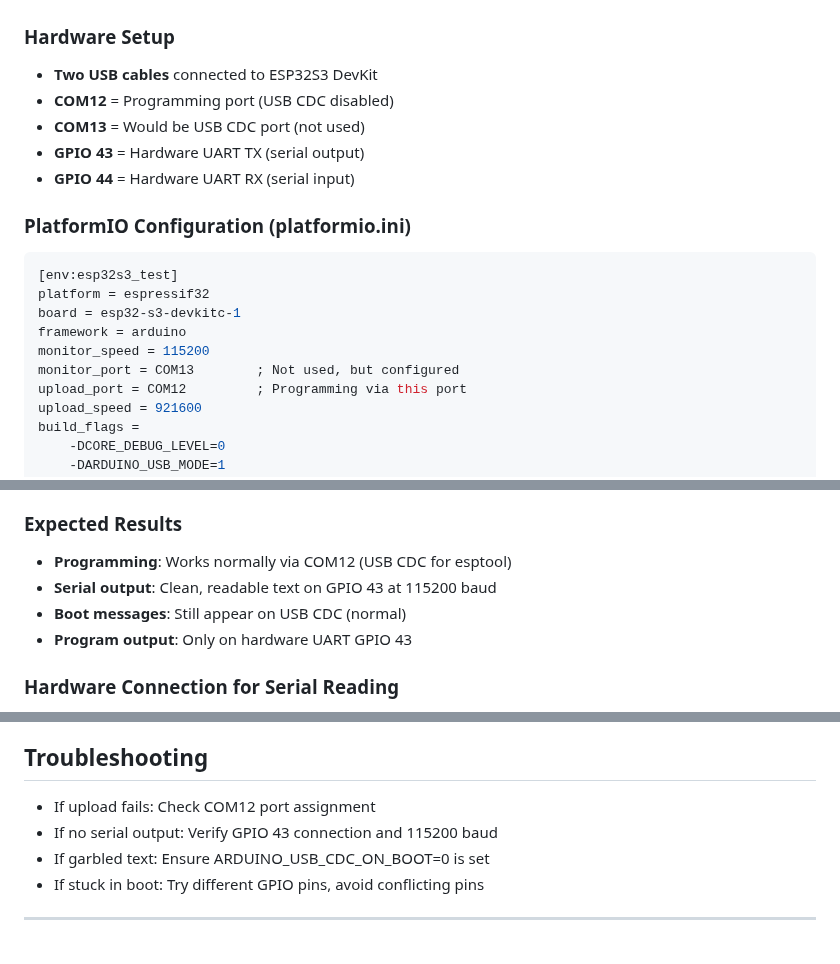
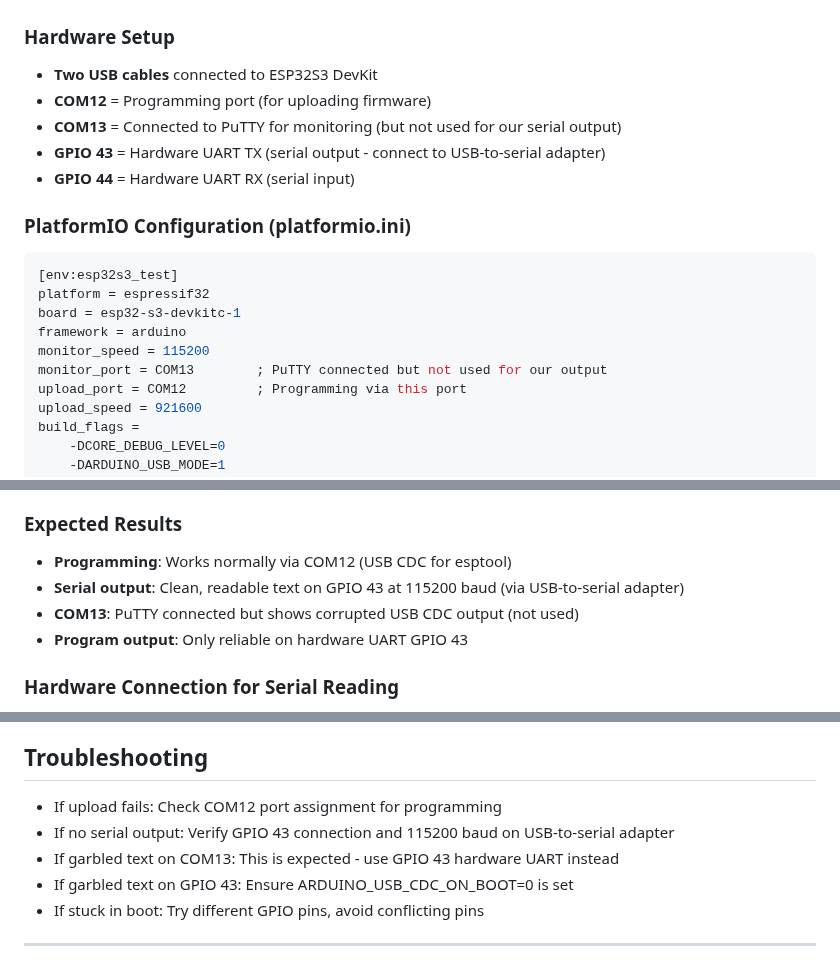
Before and after one commit to keithcausey/LiquidHandlingRobot01, a Markdown page: ESP32S3_DUAL_UART_SOLUTION.md, 3 parts joined by grey strips. GitHub-like rendering.

Commit message:
Update COM port assignments: COM12=programming, COM13=PuTTY(unused), GPIO43=serial output

```diff
--- a/ESP32S3_DUAL_UART_SOLUTION.md
+++ b/ESP32S3_DUAL_UART_SOLUTION.md
@@ -7,9 +7,9 @@ ESP32S3 USB CDC (virtual COM port) often corrupts serial communication in Arduin
 
 ### Hardware Setup
 - **Two USB cables** connected to ESP32S3 DevKit
-- **COM12** = Programming port (USB CDC disabled)
-- **COM13** = Would be USB CDC port (not used)
-- **GPIO 43** = Hardware UART TX (serial output)
+- **COM12** = Programming port (for uploading firmware)
+- **COM13** = Connected to PuTTY for monitoring (but not used for our serial output)
+- **GPIO 43** = Hardware UART TX (serial output - connect to USB-to-serial adapter)
 - **GPIO 44** = Hardware UART RX (serial input)
 
 ### PlatformIO Configuration (platformio.ini)
@@ -19,7 +19,7 @@ platform = espressif32
 board = esp32-s3-devkitc-1
 framework = arduino
 monitor_speed = 115200
-monitor_port = COM13        ; Not used, but configured
+monitor_port = COM13        ; PuTTY connected but not used for our output
 upload_port = COM12         ; Programming via this port
 upload_speed = 921600
 build_flags =
@@ -55,9 +55,9 @@ void loop() {
 
 ### Expected Results
 - **Programming**: Works normally via COM12 (USB CDC for esptool)
-- **Serial output**: Clean, readable text on GPIO 43 at 115200 baud
-- **Boot messages**: Still appear on USB CDC (normal)
-- **Program output**: Only on hardware UART GPIO 43
+- **Serial output**: Clean, readable text on GPIO 43 at 115200 baud (via USB-to-serial adapter)
+- **COM13**: PuTTY connected but shows corrupted USB CDC output (not used)
+- **Program output**: Only reliable on hardware UART GPIO 43
 
 ### Hardware Connection for Serial Reading
 - **USB-to-Serial adapter** or **oscilloscope** to GPIO 43
@@ -77,9 +77,10 @@ When working correctly, you should see:
 3. **Program output**: Clean serial text on GPIO 43 hardware UART
 
 ## Troubleshooting
-- If upload fails: Check COM12 port assignment
-- If no serial output: Verify GPIO 43 connection and 115200 baud
-- If garbled text: Ensure ARDUINO_USB_CDC_ON_BOOT=0 is set
+- If upload fails: Check COM12 port assignment for programming
+- If no serial output: Verify GPIO 43 connection and 115200 baud on USB-to-serial adapter
+- If garbled text on COM13: This is expected - use GPIO 43 hardware UART instead
+- If garbled text on GPIO 43: Ensure ARDUINO_USB_CDC_ON_BOOT=0 is set
 - If stuck in boot: Try different GPIO pins, avoid conflicting pins
 
 ---
```
